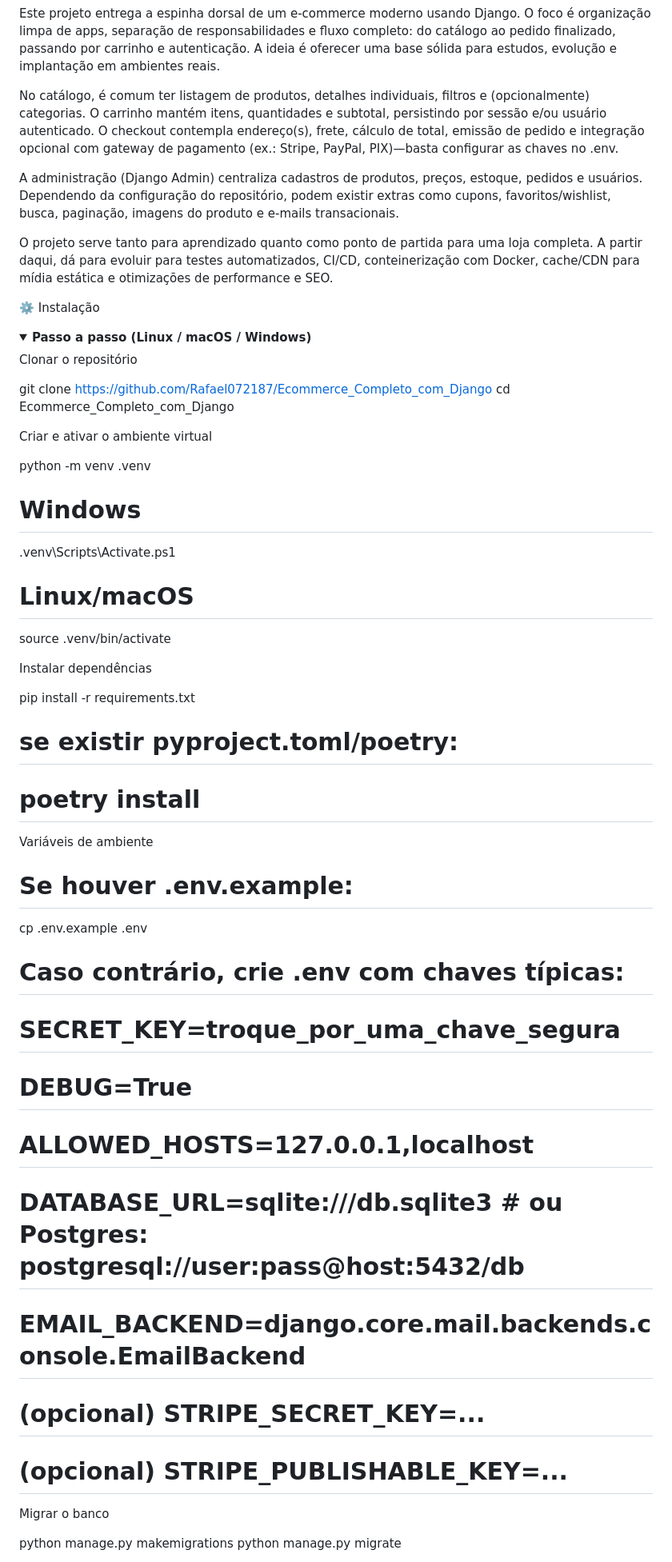
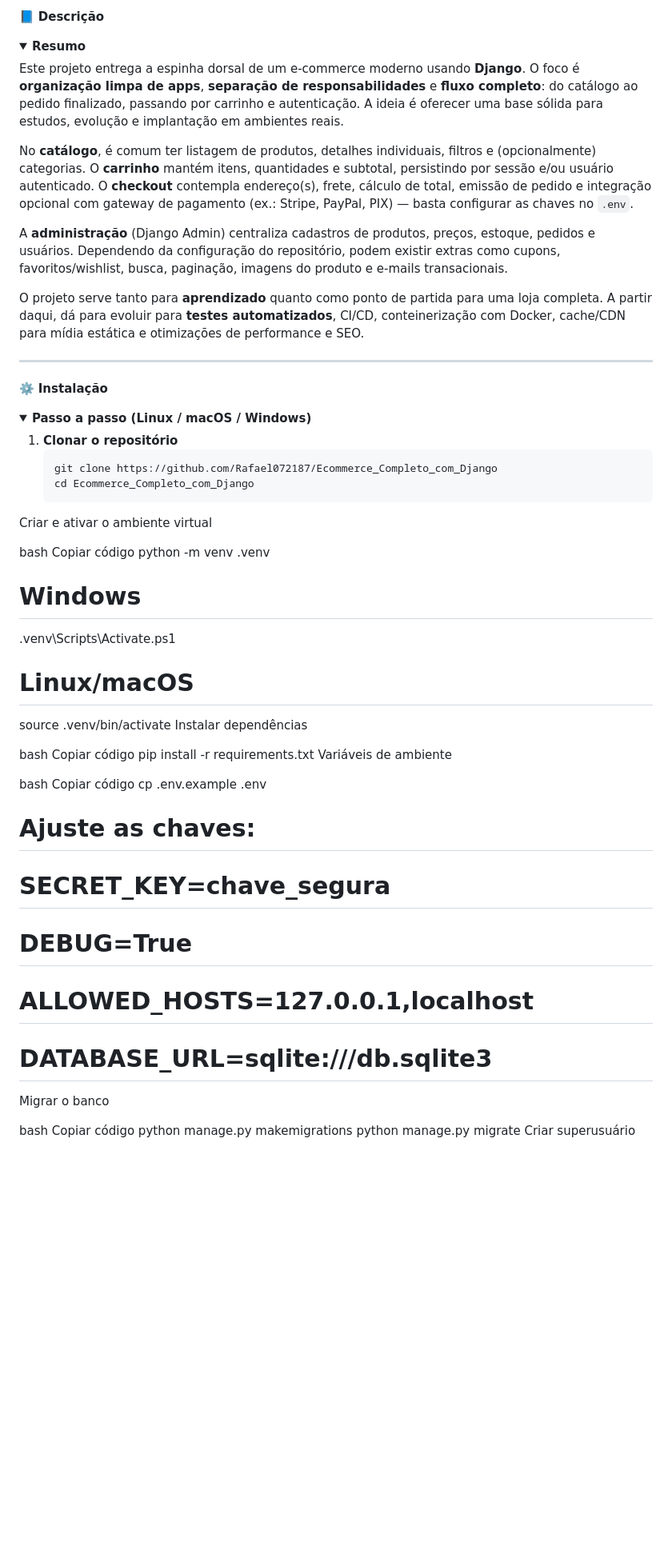
Before and after one commit to Rafael072187/Ecommerce_Completo_com_Django, a Markdown page: README.md, the part around one of its changes. Shown at 80% size. GitHub-like rendering; folded sections open; blank space fills up the shorter version.

Commit message:
Refactor README formatting and content
Updated the README to improve formatting and content clarity.

````diff
--- a/README.md
+++ b/README.md
@@ -15,59 +25,59 @@
 
-Este projeto entrega a espinha dorsal de um e-commerce moderno usando Django. O foco é organização limpa de apps, separação de responsabilidades e fluxo completo: do catálogo ao pedido finalizado, passando por carrinho e autenticação. A ideia é oferecer uma base sólida para estudos, evolução e implantação em ambientes reais.
+📘 <b>Descrição</b>
 
-No catálogo, é comum ter listagem de produtos, detalhes individuais, filtros e (opcionalmente) categorias. O carrinho mantém itens, quantidades e subtotal, persistindo por sessão e/ou usuário autenticado. O checkout contempla endereço(s), frete, cálculo de total, emissão de pedido e integração opcional com gateway de pagamento (ex.: Stripe, PayPal, PIX)—basta configurar as chaves no .env.
+<details>
+<summary><b>Resumo</b></summary>
 
-A administração (Django Admin) centraliza cadastros de produtos, preços, estoque, pedidos e usuários. Dependendo da configuração do repositório, podem existir extras como cupons, favoritos/wishlist, busca, paginação, imagens do produto e e-mails transacionais.
+Este projeto entrega a espinha dorsal de um e-commerce moderno usando **Django**. O foco é **organização limpa de apps**, **separação de responsabilidades** e **fluxo completo**: do catálogo ao pedido finalizado, passando por carrinho e autenticação. A ideia é oferecer uma base sólida para estudos, evolução e implantação em ambientes reais.
 
-O projeto serve tanto para aprendizado quanto como ponto de partida para uma loja completa. A partir daqui, dá para evoluir para testes automatizados, CI/CD, conteinerização com Docker, cache/CDN para mídia estática e otimizações de performance e SEO.
+No **catálogo**, é comum ter listagem de produtos, detalhes individuais, filtros e (opcionalmente) categorias. O **carrinho** mantém itens, quantidades e subtotal, persistindo por sessão e/ou usuário autenticado. O **checkout** contempla endereço(s), frete, cálculo de total, emissão de pedido e integração opcional com gateway de pagamento (ex.: Stripe, PayPal, PIX) — basta configurar as chaves no `.env`.
+
+A **administração** (Django Admin) centraliza cadastros de produtos, preços, estoque, pedidos e usuários. Dependendo da configuração do repositório, podem existir extras como cupons, favoritos/wishlist, busca, paginação, imagens do produto e e-mails transacionais.
+
+O projeto serve tanto para **aprendizado** quanto como ponto de partida para uma loja completa. A partir daqui, dá para evoluir para **testes automatizados**, CI/CD, conteinerização com Docker, cache/CDN para mídia estática e otimizações de performance e SEO.
 
 </details>
 
-⚙️ Instalação
+---
 
-<details> <summary><b>Passo a passo (Linux / macOS / Windows)</b></summary>
+⚙️ <b>Instalação</b>
 
-Clonar o repositório
+<details>
+<summary><b>Passo a passo (Linux / macOS / Windows)</b></summary>
 
-git clone https://github.com/Rafael072187/Ecommerce_Completo_com_Django
-cd Ecommerce_Completo_com_Django
-
-
+1. **Clonar o repositório**
+   ```bash
+   git clone https://github.com/Rafael072187/Ecommerce_Completo_com_Django
+   cd Ecommerce_Completo_com_Django
 Criar e ativar o ambiente virtual
 
+bash
+Copiar código
 python -m venv .venv
 # Windows
 .venv\Scripts\Activate.ps1
 # Linux/macOS
 source .venv/bin/activate
-
-
 Instalar dependências
 
+bash
+Copiar código
 pip install -r requirements.txt
-# se existir pyproject.toml/poetry:
-# poetry install
-
-
 Variáveis de ambiente
 
-# Se houver .env.example:
+bash
+Copiar código
 cp .env.example .env
-# Caso contrário, crie .env com chaves típicas:
-# SECRET_KEY=troque_por_uma_chave_segura
+# Ajuste as chaves:
+# SECRET_KEY=chave_segura
 # DEBUG=True
 # ALLOWED_HOSTS=127.0.0.1,localhost
-# DATABASE_URL=sqlite:///db.sqlite3   # ou Postgres: postgresql://user:pass@host:5432/db
-# EMAIL_BACKEND=django.core.mail.backends.console.EmailBackend
-# (opcional) STRIPE_SECRET_KEY=...
-# (opcional) STRIPE_PUBLISHABLE_KEY=...
-
-
+# DATABASE_URL=sqlite:///db.sqlite3
 Migrar o banco
 
+bash
+Copiar código
 python manage.py makemigrations
 python manage.py migrate
-
-
 Criar superusuário
 
````
Also changed, not shown: other parts of README.md (+74 -84 lines).
